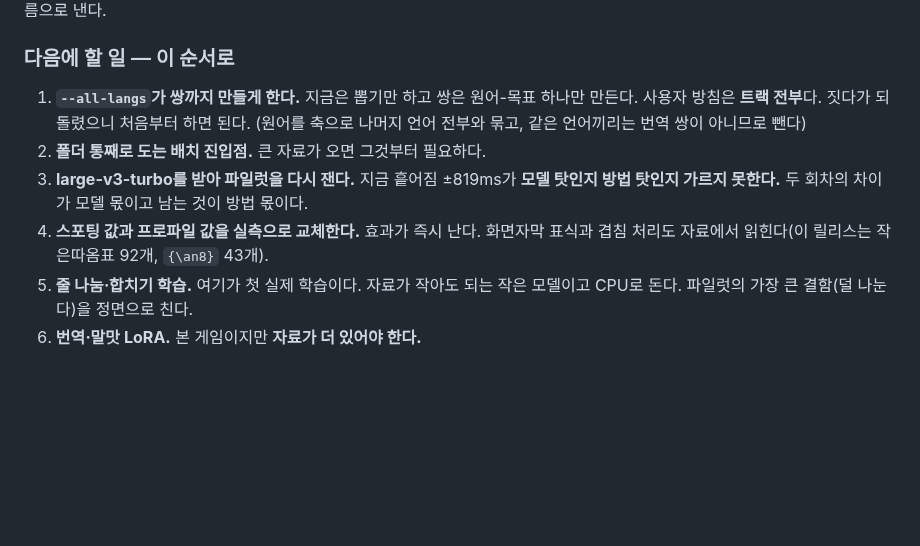
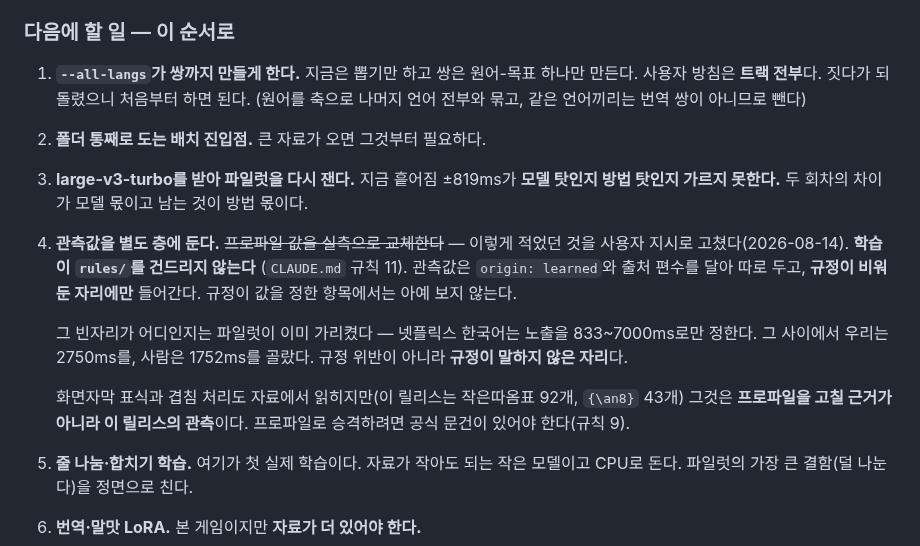
Before and after one commit to tigermorning/subtitle-tc-generator, a Markdown page: docs/BACKLOG.md, the part around the change. Rendered like a GitHub page; blank space fills up the shorter version.

```diff
--- a/docs/BACKLOG.md
+++ b/docs/BACKLOG.md
@@ -190,8 +190,18 @@ cmd.exe /c "..\korean-subtitle-corrector\.venv\Scripts\python.exe -m PyInstaller
 2. **폴더 통째로 도는 배치 진입점.** 큰 자료가 오면 그것부터 필요하다.
 3. **large-v3-turbo를 받아 파일럿을 다시 잰다.** 지금 흩어짐 ±819ms가 **모델 탓인지
    방법 탓인지 가르지 못한다.** 두 회차의 차이가 모델 몫이고 남는 것이 방법 몫이다.
-4. **스포팅 값과 프로파일 값을 실측으로 교체한다.** 효과가 즉시 난다. 화면자막 표식과
-   겹침 처리도 자료에서 읽힌다(이 릴리스는 작은따옴표 92개, `{\an8}` 43개).
+4. **관측값을 별도 층에 둔다.** ~~프로파일 값을 실측으로 교체한다~~ — 이렇게 적었던
+   것을 사용자 지시로 고쳤다(2026-08-14). **학습이 `rules/`를 건드리지 않는다**
+   (`CLAUDE.md` 규칙 11). 관측값은 `origin: learned`와 출처 편수를 달아 따로 두고,
+   **규정이 비워 둔 자리에만** 들어간다. 규정이 값을 정한 항목에서는 아예 보지 않는다.
+
+   그 빈자리가 어디인지는 파일럿이 이미 가리켰다 — 넷플릭스 한국어는 노출을
+   833~7000ms로만 정한다. 그 사이에서 우리는 2750ms를, 사람은 1752ms를 골랐다.
+   규정 위반이 아니라 **규정이 말하지 않은 자리**다.
+
+   화면자막 표식과 겹침 처리도 자료에서 읽히지만(이 릴리스는 작은따옴표 92개,
+   `{\an8}` 43개) 그것은 **프로파일을 고칠 근거가 아니라 이 릴리스의 관측**이다.
+   프로파일로 승격하려면 공식 문건이 있어야 한다(규칙 9).
 5. **줄 나눔·합치기 학습.** 여기가 첫 실제 학습이다. 자료가 작아도 되는 작은 모델이고
    CPU로 돈다. 파일럿의 가장 큰 결함(덜 나눈다)을 정면으로 친다.
 6. **번역·말맛 LoRA.** 본 게임이지만 **자료가 더 있어야 한다.**
```
Also changed, not shown: CLAUDE.md (+27 -0 lines).
